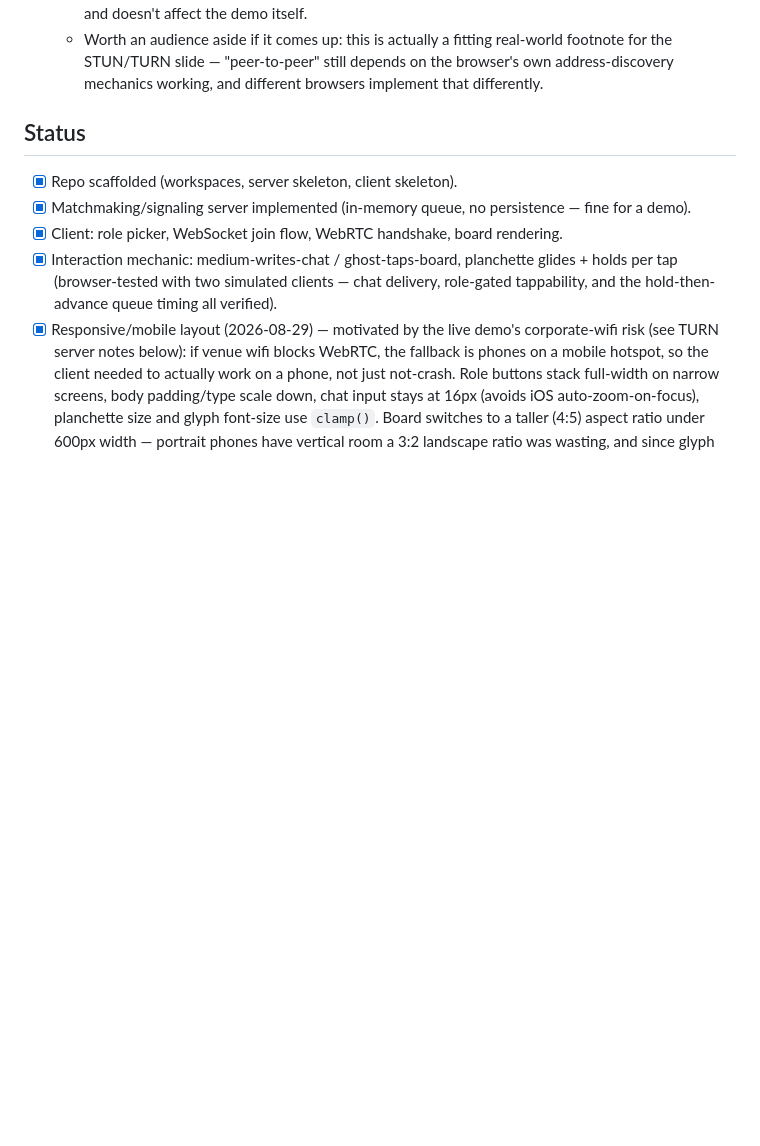
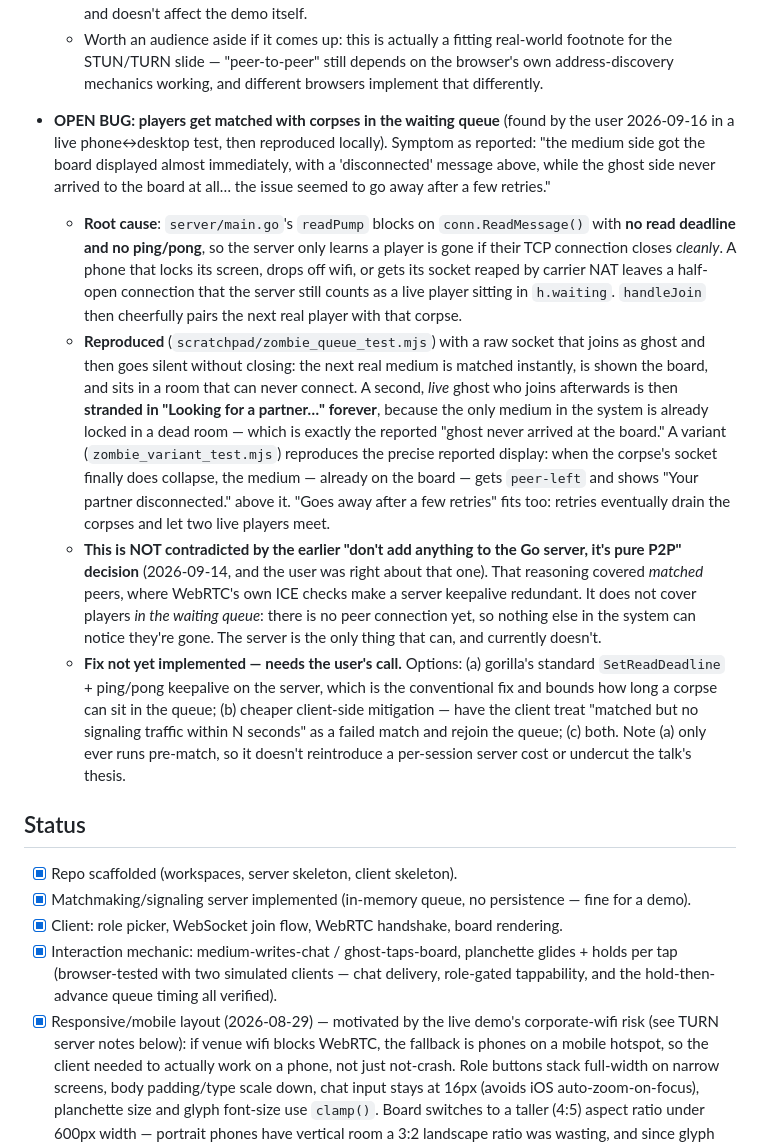
Before and after one commit to w-etc/ouija-board-p2p, a Markdown page: CLAUDE.md, the part around one of its changes. Drawn GitHub-style; blank space fills up the shorter version.

```diff
--- a/CLAUDE.md
+++ b/CLAUDE.md
@@ -153,6 +153,49 @@ how to redeploy either one.
     real-world footnote for the STUN/TURN slide — "peer-to-peer" still
     depends on the browser's own address-discovery mechanics working,
     and different browsers implement that differently.
+
+- **OPEN BUG: players get matched with corpses in the waiting queue**
+  (found by the user 2026-09-16 in a live phone↔desktop test, then
+  reproduced locally). Symptom as reported: "the medium side got the
+  board displayed almost immediately, with a 'disconnected' message
+  above, while the ghost side never arrived to the board at all…
+  the issue seemed to go away after a few retries."
+  - **Root cause**: `server/main.go`'s `readPump` blocks on
+    `conn.ReadMessage()` with **no read deadline and no ping/pong**, so
+    the server only learns a player is gone if their TCP connection
+    closes *cleanly*. A phone that locks its screen, drops off wifi, or
+    gets its socket reaped by carrier NAT leaves a half-open connection
+    that the server still counts as a live player sitting in
+    `h.waiting`. `handleJoin` then cheerfully pairs the next real player
+    with that corpse.
+  - **Reproduced** (`scratchpad/zombie_queue_test.mjs`) with a raw
+    socket that joins as ghost and then goes silent without closing:
+    the next real medium is matched instantly, is shown the board, and
+    sits in a room that can never connect. A second, *live* ghost who
+    joins afterwards is then **stranded in "Looking for a partner…"
+    forever**, because the only medium in the system is already locked
+    in a dead room — which is exactly the reported "ghost never arrived
+    at the board." A variant (`zombie_variant_test.mjs`) reproduces the
+    precise reported display: when the corpse's socket finally does
+    collapse, the medium — already on the board — gets `peer-left` and
+    shows "Your partner disconnected." above it. "Goes away after a few
+    retries" fits too: retries eventually drain the corpses and let two
+    live players meet.
+  - **This is NOT contradicted by the earlier "don't add anything to the
+    Go server, it's pure P2P" decision** (2026-09-14, and the user was
+    right about that one). That reasoning covered *matched* peers, where
+    WebRTC's own ICE checks make a server keepalive redundant. It does
+    not cover players *in the waiting queue*: there is no peer
+    connection yet, so nothing else in the system can notice they're
+    gone. The server is the only thing that can, and currently doesn't.
+  - **Fix not yet implemented — needs the user's call.** Options: (a)
+    gorilla's standard `SetReadDeadline` + ping/pong keepalive on the
+    server, which is the conventional fix and bounds how long a corpse
+    can sit in the queue; (b) cheaper client-side mitigation — have the
+    client treat "matched but no signaling traffic within N seconds" as
+    a failed match and rejoin the queue; (c) both. Note (a) only ever
+    runs pre-match, so it doesn't reintroduce a per-session server cost
+    or undercut the talk's thesis.
 
 ## Status
 
```
Also changed, not shown: other parts of CLAUDE.md (+49 -34 lines).
